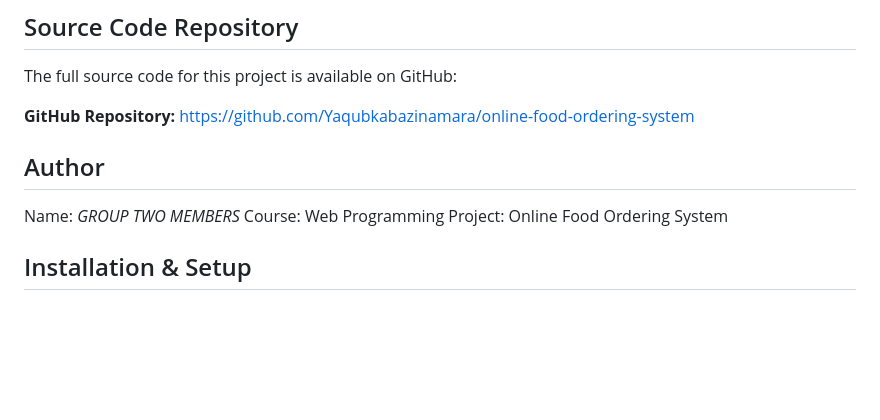
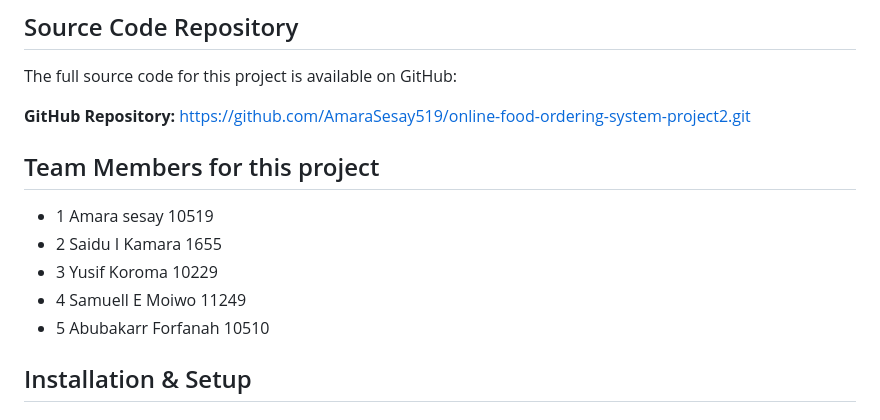
Before and after one commit to AmaraSesay519/madam_institution_website, a Markdown page: README.md, the part around the change. Rendered like a GitHub page; blank space fills up the shorter version.

Commit message:
i added team members into the readme file

```diff
--- a/README.md
+++ b/README.md
@@ -88,15 +88,16 @@ food-ordering-system/
 The full source code for this project is available on GitHub:
 
 **GitHub Repository:**
-https://github.com/Yaqubkabazinamara/online-food-ordering-system
+https://github.com/AmaraSesay519/online-food-ordering-system-project2.git
 
 
 
-## Author
-
-Name: *GROUP TWO MEMBERS*
-Course: Web Programming
-Project: Online Food Ordering System
+## Team Members for this project
+- 1 Amara sesay 10519
+- 2 Saidu I Kamara 1655
+- 3 Yusif Koroma 10229
+- 4 Samuell E Moiwo 11249
+- 5 Abubakarr Forfanah 10510
 
 ## Installation & Setup
 
```
